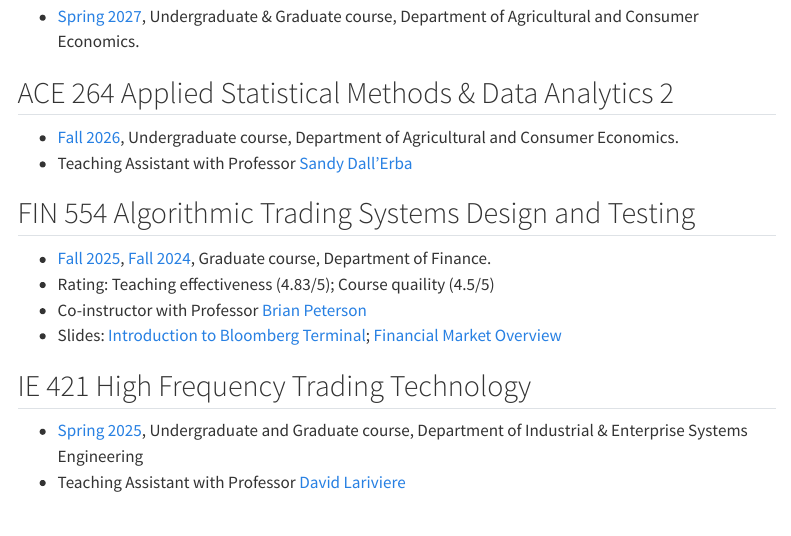
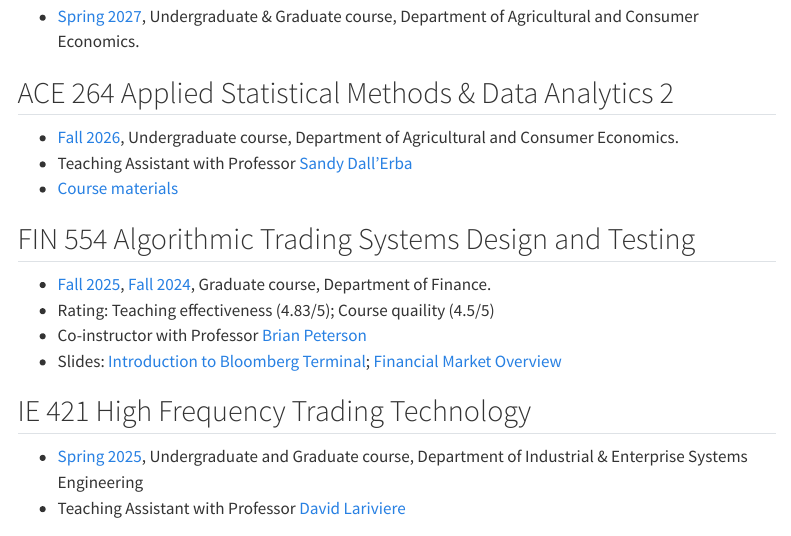
Before and after one commit to richie-ma/richie-ma.github.io, a Quarto document (teaching.qmd): the page in a window 1100 px wide, from 120 px down. Rendered offline with R 4.5, knitr and Pandoc in place of Quarto, with nearby package versions; menus at the side of the page are left out.

Commit message:
update teaching

```diff
--- a/teaching.qmd
+++ b/teaching.qmd
@@ -12,6 +12,7 @@ css: custom.css
 ## ACE 264 Applied Statistical Methods & Data Analytics 2
 * [Fall 2026](https://courses.illinois.edu/schedule/2026/fall/ACE/264), Undergraduate course, Department of Agricultural and Consumer Economics.
 * Teaching Assistant with Professor [Sandy Dall'Erba](https://ace.illinois.edu/directory/dallerba)
+* [Course materials](https://www.dropbox.com/scl/fi/4y89x0n9rhweaj7uyh1jo/ACE-264.zip?rlkey=wfhl7mrgtpzdv7e173ey8xiwp&dl=0)
 
 ## FIN 554 Algorithmic Trading Systems Design and Testing
 * [Fall 2025](https://courses.illinois.edu/schedule/2025/fall/FIN/554), [Fall 2024](https://courses.illinois.edu/schedule/2024/fall/FIN/554), Graduate course,  Department of Finance.
```
Also changed, not shown: docs/search.json, 2 other files.
